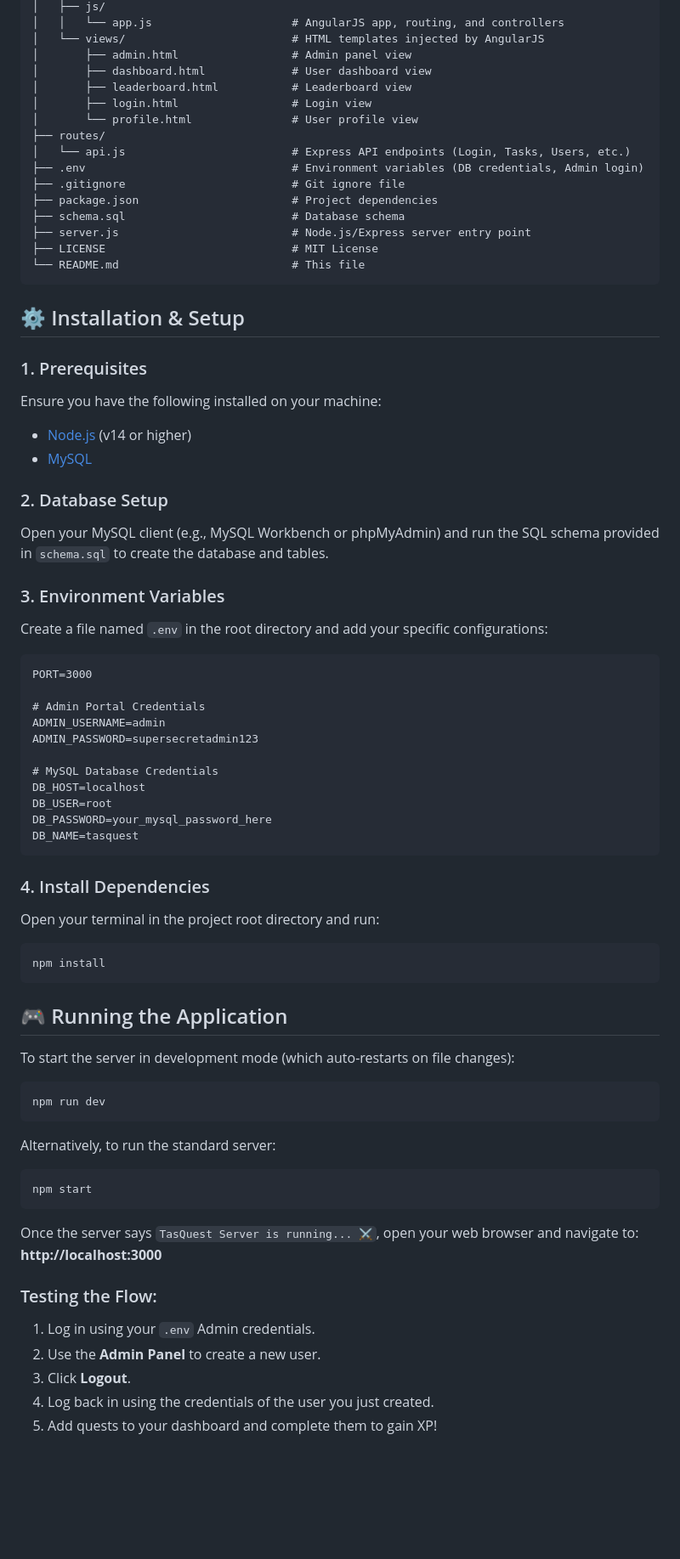
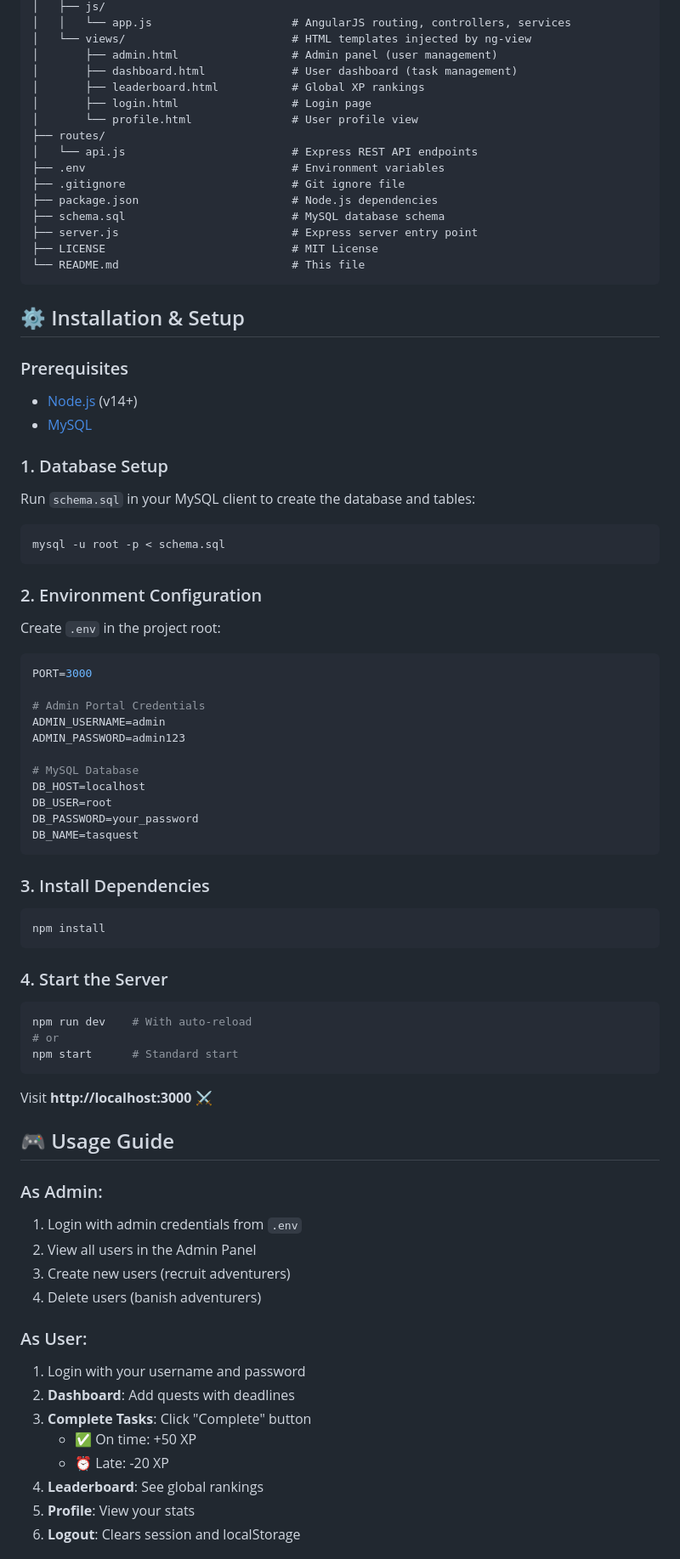
Before and after one commit to aarushchaudhary/tasquest, a Markdown page: README.md, the part around one of its changes. Shown at 85% size. Rendered like a GitHub page; blank space fills up the shorter version.

````diff
--- a/README.md
+++ b/README.md
@@ -41,73 +62,79 @@ TasQuest features a custom-built, nostalgic Nintendo Game Boy UI theme and follo
 │   ├── js/
-│   │   └── app.js                     # AngularJS app, routing, and controllers
-│   └── views/                         # HTML templates injected by AngularJS
-│       ├── admin.html                 # Admin panel view
-│       ├── dashboard.html             # User dashboard view
-│       ├── leaderboard.html           # Leaderboard view
-│       ├── login.html                 # Login view
+│   │   └── app.js                     # AngularJS routing, controllers, services
+│   └── views/                         # HTML templates injected by ng-view
+│       ├── admin.html                 # Admin panel (user management)
+│       ├── dashboard.html             # User dashboard (task management)
+│       ├── leaderboard.html           # Global XP rankings
+│       ├── login.html                 # Login page
 │       └── profile.html               # User profile view
 ├── routes/
-│   └── api.js                         # Express API endpoints (Login, Tasks, Users, etc.)
-├── .env                               # Environment variables (DB credentials, Admin login)
+│   └── api.js                         # Express REST API endpoints
+├── .env                               # Environment variables
 ├── .gitignore                         # Git ignore file
-├── package.json                       # Project dependencies
-├── schema.sql                         # Database schema
-├── server.js                          # Node.js/Express server entry point
+├── package.json                       # Node.js dependencies
+├── schema.sql                         # MySQL database schema
+├── server.js                          # Express server entry point
 ├── LICENSE                            # MIT License
 └── README.md                          # This file
 ```
 
 ## ⚙️ Installation & Setup
 
-### 1. Prerequisites
-Ensure you have the following installed on your machine:
-* [Node.js](https://nodejs.org/) (v14 or higher)
+### Prerequisites
+* [Node.js](https://nodejs.org/) (v14+)
 * [MySQL](https://dev.mysql.com/downloads/installer/)
 
-### 2. Database Setup
-Open your MySQL client (e.g., MySQL Workbench or phpMyAdmin) and run the SQL schema provided in `schema.sql` to create the database and tables.
+### 1. Database Setup
+Run `schema.sql` in your MySQL client to create the database and tables:
+```bash
+mysql -u root -p < schema.sql
+```
 
-### 3. Environment Variables
-Create a file named `.env` in the root directory and add your specific configurations:
-
-```
+### 2. Environment Configuration
+Create `.env` in the project root:
+```env
 PORT=3000
 
 # Admin Portal Credentials
 ADMIN_USERNAME=admin
-ADMIN_PASSWORD=supersecretadmin123
+ADMIN_PASSWORD=admin123
 
-# MySQL Database Credentials
+# MySQL Database
 DB_HOST=localhost
 DB_USER=root
-DB_PASSWORD=your_mysql_password_here
+DB_PASSWORD=your_password
 DB_NAME=tasquest
 ```
 
-### 4. Install Dependencies
-Open your terminal in the project root directory and run:
+### 3. Install Dependencies
 ```bash
 npm install
 ```
 
-## 🎮 Running the Application
-
-To start the server in development mode (which auto-restarts on file changes):
+### 4. Start the Server
 ```bash
-npm run dev
+npm run dev    # With auto-reload
+# or
+npm start      # Standard start
 ```
 
-Alternatively, to run the standard server:
-```bash
-npm start
-```
+Visit **http://localhost:3000** ⚔️
 
-Once the server says `TasQuest Server is running... ⚔️`, open your web browser and navigate to:
-**http://localhost:3000**
+## 🎮 Usage Guide
 
-### Testing the Flow:
-1. Log in using your `.env` Admin credentials.
-2. Use the **Admin Panel** to create a new user.
-3. Click **Logout**.
-4. Log back in using the credentials of the user you just created.
-5. Add quests to your dashboard and complete them to gain XP!
+### As Admin:
+1. Login with admin credentials from `.env`
+2. View all users in the Admin Panel
+3. Create new users (recruit adventurers)
+4. Delete users (banish adventurers)
+
+### As User:
+1. Login with your username and password
+2. **Dashboard**: Add quests with deadlines
+3. **Complete Tasks**: Click "Complete" button
+   - ✅ On time: +50 XP
+   - ⏰ Late: -20 XP
+4. **Leaderboard**: See global rankings
+5. **Profile**: View your stats
+6. **Logout**: Clears session and localStorage
+
````
Also changed, not shown: other parts of README.md (+55 -13 lines).
